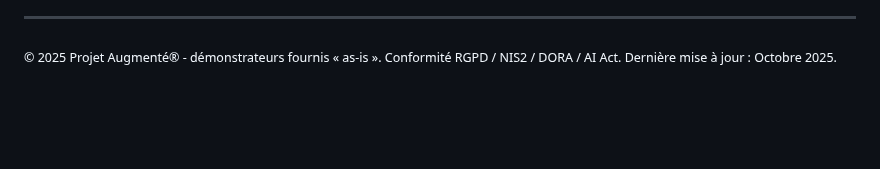
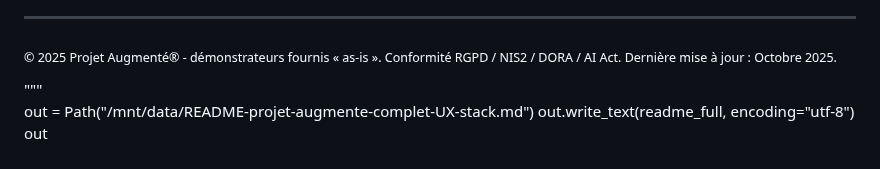
Before and after one commit to Eddyazebaze/Eddyazebaze, a Markdown page: README.md, the part around one of its changes. Drawn GitHub-style; blank space fills up the shorter version.

```diff
--- a/README.md
+++ b/README.md
@@ -159,3 +236,8 @@ Classement des leaders de projet axés impact et gouvernance.<br/>
 <hr/>
 
 <p><sub>© 2025 Projet Augmenté® - démonstrateurs fournis « as-is ». Conformité RGPD / NIS2 / DORA / AI Act. Dernière mise à jour : Octobre 2025.</sub></p>
+"""
+
+out = Path("/mnt/data/README-projet-augmente-complet-UX-stack.md")
+out.write_text(readme_full, encoding="utf-8")
+out
```
Also changed, not shown: other parts of README.md (+84 -7 lines).
